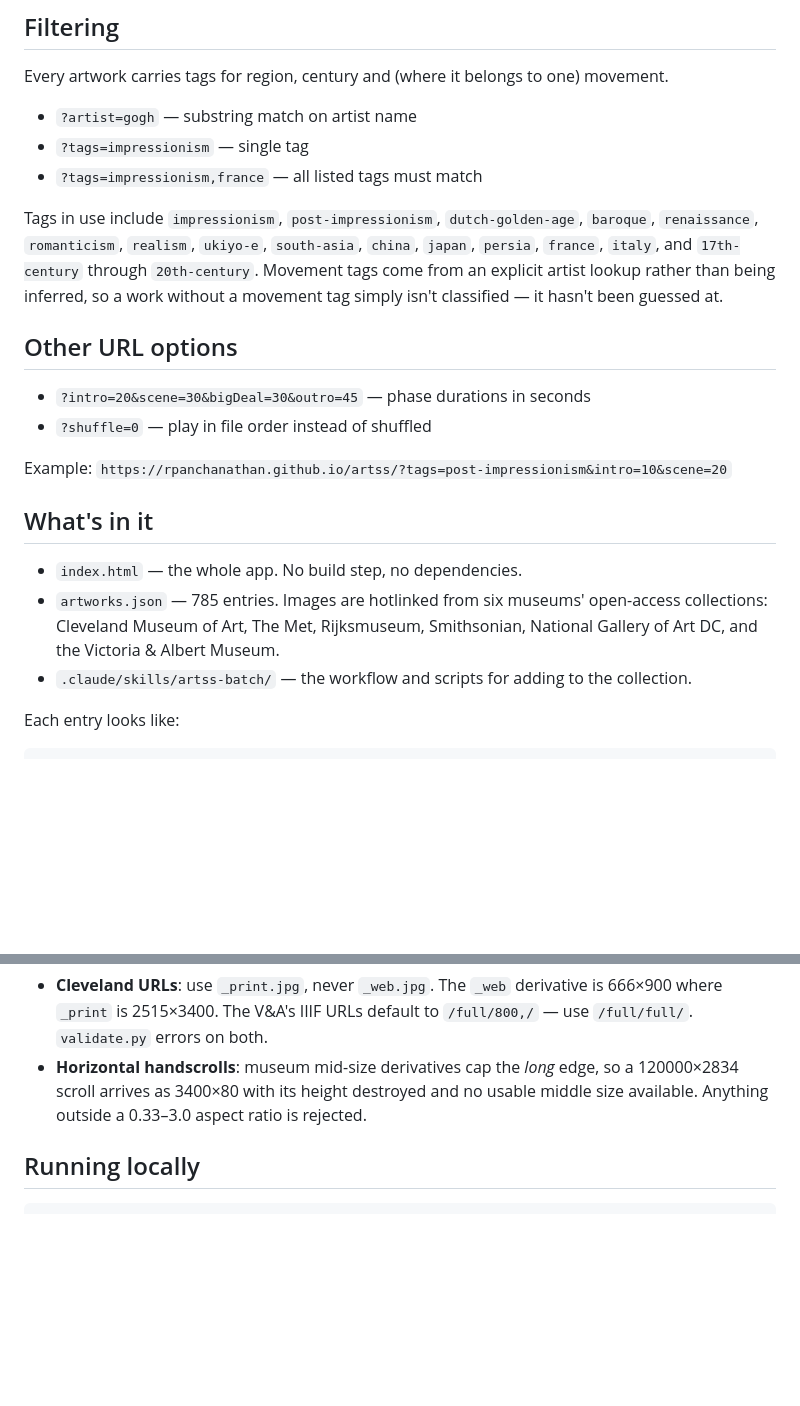
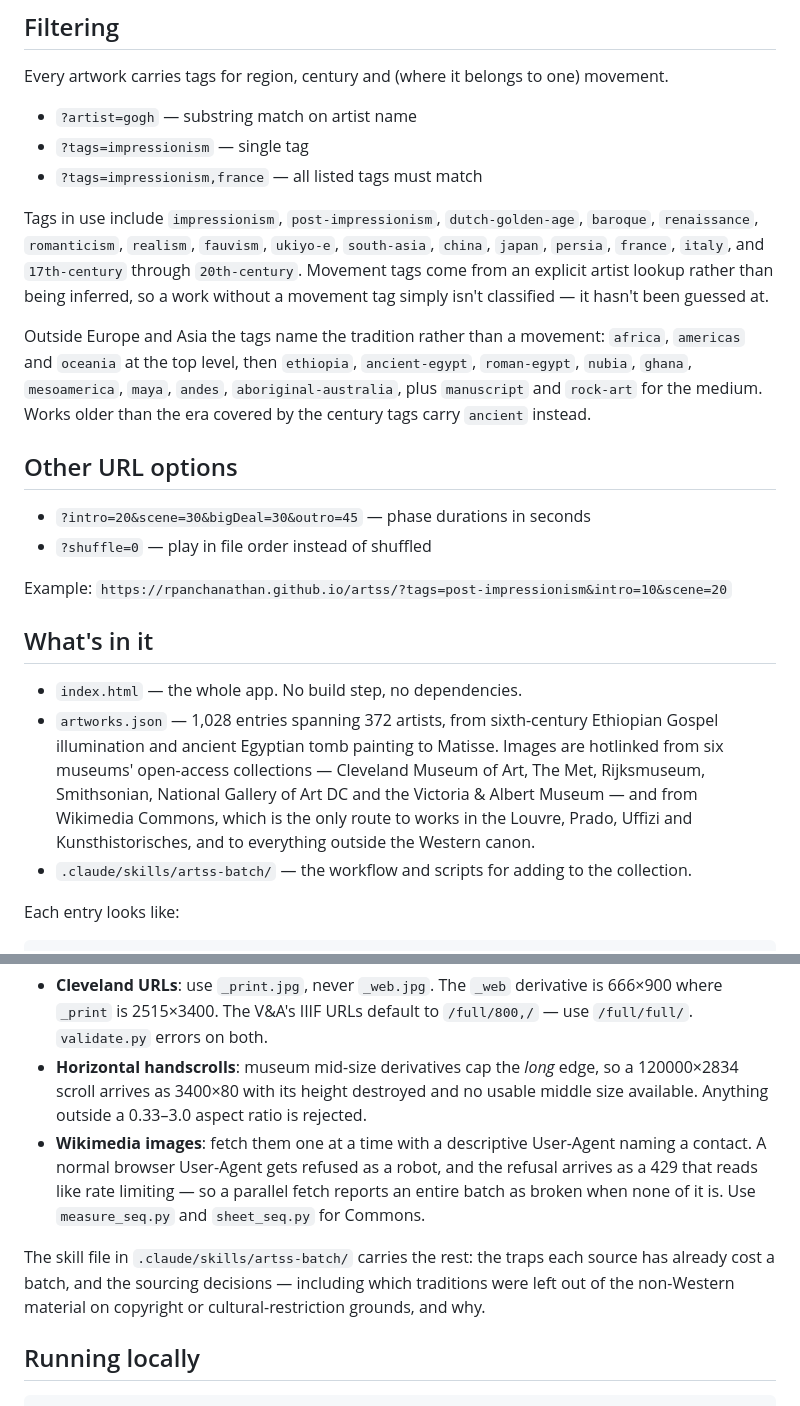
Before and after one commit to rpanchanathan/artss, a Markdown page: README.md, 2 parts joined by grey strips. GitHub-like rendering; blank space fills up the shorter version.

Commit message:
README: bring counts, tags and the Commons caveat up to date
785 -> 1,028 entries and 372 artists; Wikimedia Commons added to the source
list, since it is the only route to the Louvre, Prado and Uffizi holdings and
to everything outside the Western canon. Documents the non-Western tag
vocabulary and the Commons User-Agent trap, and points at the skill file for
the sourcing decisions behind the Africa/Oceania/Americas material.

Co-Authored-By: Claude Opus 5 <noreply@anthropic.com>
Claude-Session: https://claude.ai/code/session_01DrVL98x8cSRY2i1E5dQxny

```diff
--- a/README.md
+++ b/README.md
@@ -54,10 +54,16 @@ Every artwork carries tags for region, century and (where it belongs to one) mov
 - `?tags=impressionism,france` — all listed tags must match
 
 Tags in use include `impressionism`, `post-impressionism`, `dutch-golden-age`, `baroque`,
-`renaissance`, `romanticism`, `realism`, `ukiyo-e`, `south-asia`, `china`, `japan`, `persia`,
-`france`, `italy`, and `17th-century` through `20th-century`. Movement tags come from an
-explicit artist lookup rather than being inferred, so a work without a movement tag simply
+`renaissance`, `romanticism`, `realism`, `fauvism`, `ukiyo-e`, `south-asia`, `china`, `japan`,
+`persia`, `france`, `italy`, and `17th-century` through `20th-century`. Movement tags come from
+an explicit artist lookup rather than being inferred, so a work without a movement tag simply
 isn't classified — it hasn't been guessed at.
+
+Outside Europe and Asia the tags name the tradition rather than a movement: `africa`,
+`americas` and `oceania` at the top level, then `ethiopia`, `ancient-egypt`, `roman-egypt`,
+`nubia`, `ghana`, `mesoamerica`, `maya`, `andes`, `aboriginal-australia`, plus `manuscript`
+and `rock-art` for the medium. Works older than the era covered by the century tags carry
+`ancient` instead.
 
 ## Other URL options
 
@@ -69,9 +75,12 @@ Example: `https://rpanchanathan.github.io/artss/?tags=post-impressionism&intro=1
 ## What's in it
 
 - `index.html` — the whole app. No build step, no dependencies.
-- `artworks.json` — 785 entries. Images are hotlinked from six museums' open-access
-  collections: Cleveland Museum of Art, The Met, Rijksmuseum, Smithsonian, National Gallery
-  of Art DC, and the Victoria & Albert Museum.
+- `artworks.json` — 1,028 entries spanning 372 artists, from sixth-century Ethiopian
+  Gospel illumination and ancient Egyptian tomb painting to Matisse. Images are hotlinked
+  from six museums' open-access collections — Cleveland Museum of Art, The Met, Rijksmuseum,
+  Smithsonian, National Gallery of Art DC and the Victoria & Albert Museum — and from
+  Wikimedia Commons, which is the only route to works in the Louvre, Prado, Uffizi and
+  Kunsthistorisches, and to everything outside the Western canon.
 - `.claude/skills/artss-batch/` — the workflow and scripts for adding to the collection.
 
 Each entry looks like:
@@ -113,6 +122,14 @@ Two things that will bite you if you add works by hand:
 - **Horizontal handscrolls**: museum mid-size derivatives cap the *long* edge, so a
   120000×2834 scroll arrives as 3400×80 with its height destroyed and no usable middle size
   available. Anything outside a 0.33–3.0 aspect ratio is rejected.
+- **Wikimedia images**: fetch them one at a time with a descriptive User-Agent naming a
+  contact. A normal browser User-Agent gets refused as a robot, and the refusal arrives as
+  a 429 that reads like rate limiting — so a parallel fetch reports an entire batch as
+  broken when none of it is. Use `measure_seq.py` and `sheet_seq.py` for Commons.
+
+The skill file in `.claude/skills/artss-batch/` carries the rest: the traps each source has
+already cost a batch, and the sourcing decisions — including which traditions were left out
+of the non-Western material on copyright or cultural-restriction grounds, and why.
 
 ## Running locally
 
```
